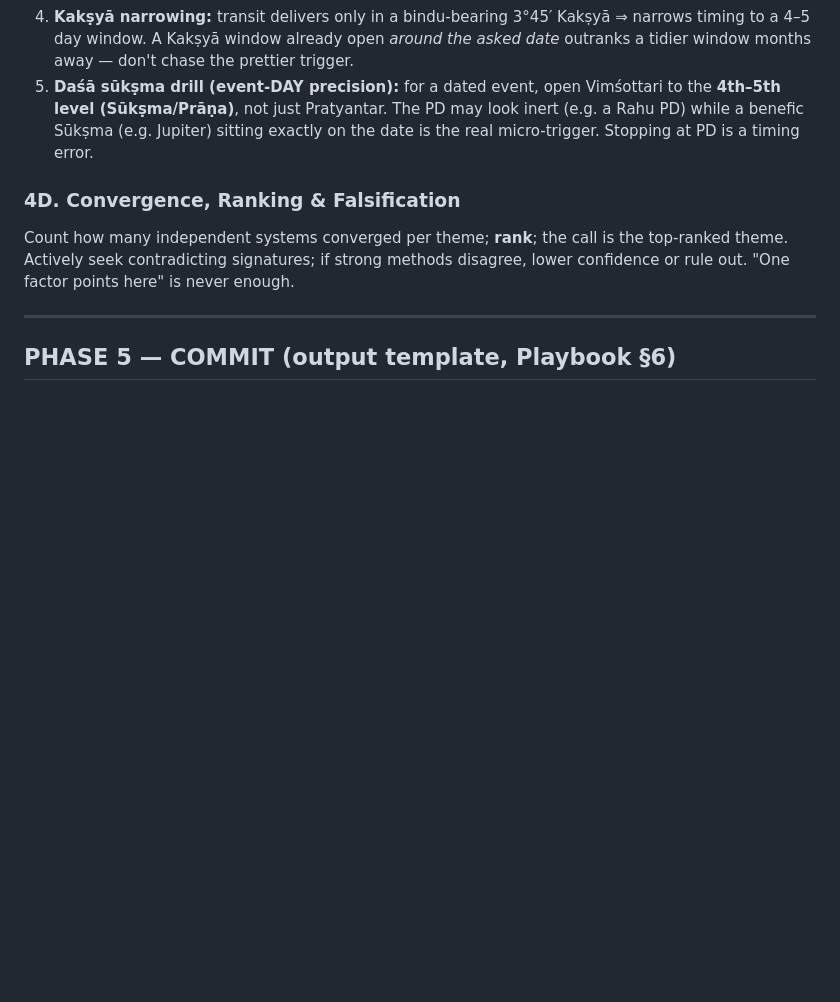
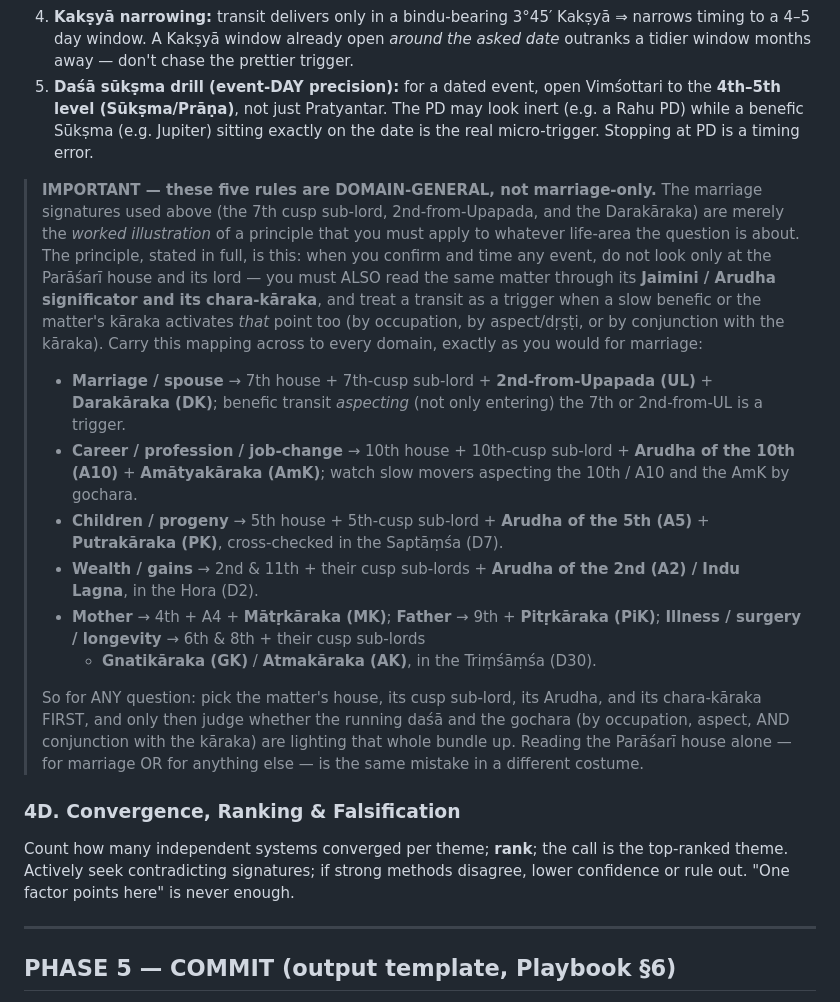
Before and after one commit to jharavi162/Advance-astrology-framework, a Markdown page: docs/AI_TRIANGULATION_PROMPT.md, the part around the change. Drawn GitHub-style; blank space fills up the shorter version.

Commit message:
Generalize timing rules to all domains in triangulation prompt
State explicitly that the Sukshma drill, drishti check, Kaksya ranking and
Jaimini-overlay rules are domain-general, not marriage-only. Add a long-form
principle plus a per-domain mapping (career→A10/AmK, children→A5/PK/D7,
wealth→A2/Indu, parents→A4/MK & PiK, illness/longevity→6/8/GK/AK/D30) so the
AI reads every matter through its house + cusp sub-lord + Arudha + chara-karaka,
not the Parashari house alone.

Co-Authored-By: Claude Opus 4.8 <noreply@anthropic.com>
Claude-Session: https://claude.ai/code/session_0156ToSnbpGLnkptYg8yKUu4

```diff
--- a/docs/AI_TRIANGULATION_PROMPT.md
+++ b/docs/AI_TRIANGULATION_PROMPT.md
@@ -173,6 +173,36 @@ blocked — with evidence.
    sitting exactly on the date is the real micro-trigger. Stopping at PD is a
    timing error.
 
+> **IMPORTANT — these five rules are DOMAIN-GENERAL, not marriage-only.** The
+> marriage signatures used above (the 7th cusp sub-lord, 2nd-from-Upapada, and
+> the Darakāraka) are merely the *worked illustration* of a principle that you
+> must apply to whatever life-area the question is about. The principle, stated
+> in full, is this: when you confirm and time any event, do not look only at the
+> Parāśarī house and its lord — you must ALSO read the same matter through its
+> **Jaimini / Arudha significator and its chara-kāraka**, and treat a transit as
+> a trigger when a slow benefic or the matter's kāraka activates *that* point too
+> (by occupation, by aspect/dṛṣṭi, or by conjunction with the kāraka). Carry
+> this mapping across to every domain, exactly as you would for marriage:
+> - **Marriage / spouse** → 7th house + 7th-cusp sub-lord + **2nd-from-Upapada
+>   (UL)** + **Darakāraka (DK)**; benefic transit *aspecting* (not only entering)
+>   the 7th or 2nd-from-UL is a trigger.
+> - **Career / profession / job-change** → 10th house + 10th-cusp sub-lord +
+>   **Arudha of the 10th (A10)** + **Amātyakāraka (AmK)**; watch slow movers
+>   aspecting the 10th / A10 and the AmK by gochara.
+> - **Children / progeny** → 5th house + 5th-cusp sub-lord + **Arudha of the 5th
+>   (A5)** + **Putrakāraka (PK)**, cross-checked in the Saptāṃśa (D7).
+> - **Wealth / gains** → 2nd & 11th + their cusp sub-lords + **Arudha of the 2nd
+>   (A2) / Indu Lagna**, in the Hora (D2).
+> - **Mother** → 4th + A4 + **Mātṛkāraka (MK)**; **Father** → 9th + **Pitṛkāraka
+>   (PiK)**; **Illness / surgery / longevity** → 6th & 8th + their cusp sub-lords
+>   + **Gnatikāraka (GK)** / **Atmakāraka (AK)**, in the Triṃśāṃśa (D30).
+>
+> So for ANY question: pick the matter's house, its cusp sub-lord, its Arudha,
+> and its chara-kāraka FIRST, and only then judge whether the running daśā and
+> the gochara (by occupation, aspect, AND conjunction with the kāraka) are
+> lighting that whole bundle up. Reading the Parāśarī house alone — for marriage
+> OR for anything else — is the same mistake in a different costume.
+
 ### 4D. Convergence, Ranking & Falsification
 Count how many independent systems converged per theme; **rank**; the call is the
 top-ranked theme. Actively seek contradicting signatures; if strong methods
```
